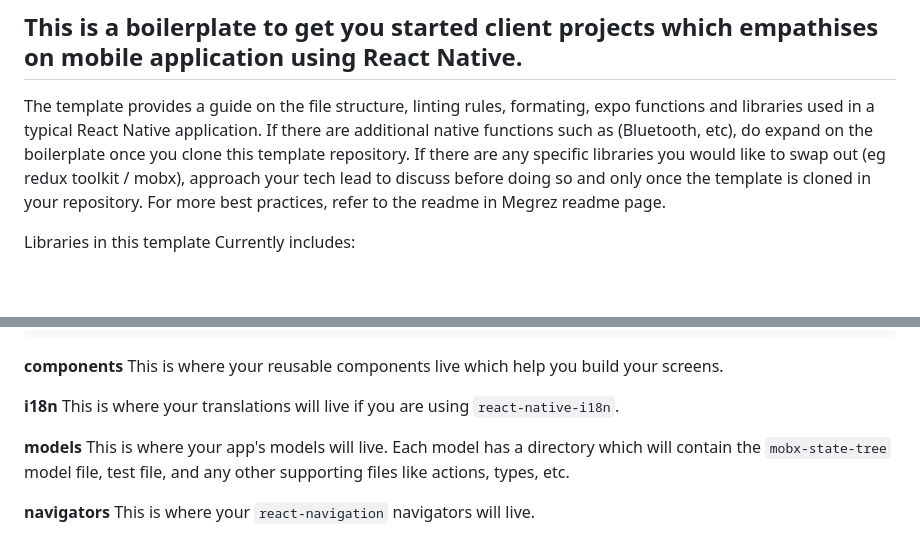
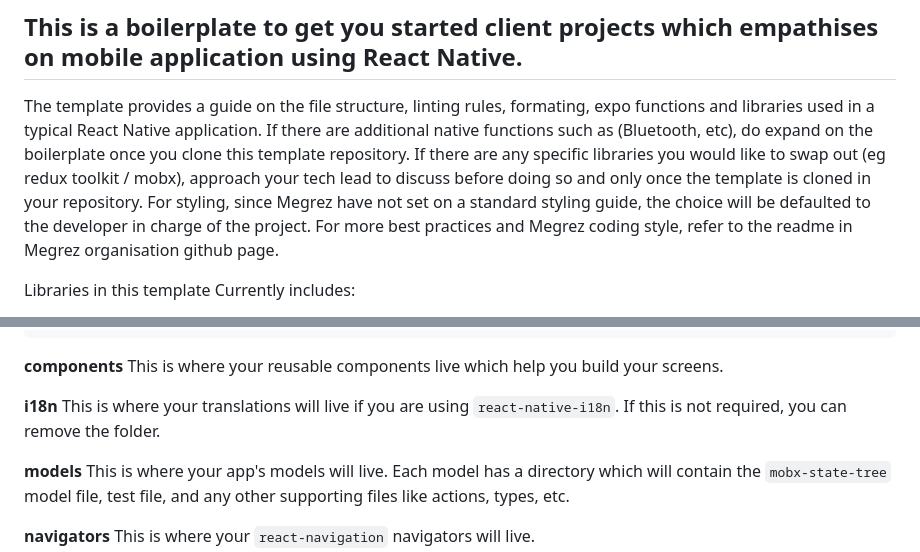
Before and after one commit to megrez-general/rnMobTemplate, a Markdown page: README.md, 2 parts joined by grey strips. Drawn GitHub-style; blank space fills up the shorter version.

```diff
--- a/README.md
+++ b/README.md
@@ -4,7 +4,7 @@
 
 ## This is a boilerplate to get you started client projects which empathises on mobile application using React Native.
 
-The template provides a guide on the file structure, linting rules, formating, expo functions and libraries used in a typical React Native application. If there are additional native functions such as (Bluetooth, etc), do expand on the boilerplate once you clone this template repository. If there are any specific libraries you would like to swap out (eg redux toolkit / mobx), approach your tech lead to discuss before doing so and only once the template is cloned in your repository. For more best practices, refer to the readme in Megrez readme page.
+The template provides a guide on the file structure, linting rules, formating, expo functions and libraries used in a typical React Native application. If there are additional native functions such as (Bluetooth, etc), do expand on the boilerplate once you clone this template repository. If there are any specific libraries you would like to swap out (eg redux toolkit / mobx), approach your tech lead to discuss before doing so and only once the template is cloned in your repository. For styling, since Megrez have not set on a standard styling guide, the choice will be defaulted to the developer in charge of the project. For more best practices and Megrez coding style, refer to the readme in Megrez organisation github page.
 
 Libraries in this template Currently includes:
 
@@ -97,7 +97,7 @@ app
 This is where your reusable components live which help you build your screens.
 
 **i18n**
-This is where your translations will live if you are using `react-native-i18n`.
+This is where your translations will live if you are using `react-native-i18n`. If this is not required, you can remove the folder.
 
 **models**
 This is where your app's models will live. Each model has a directory which will contain the `mobx-state-tree` model file, test file, and any other supporting files like actions, types, etc.
```
